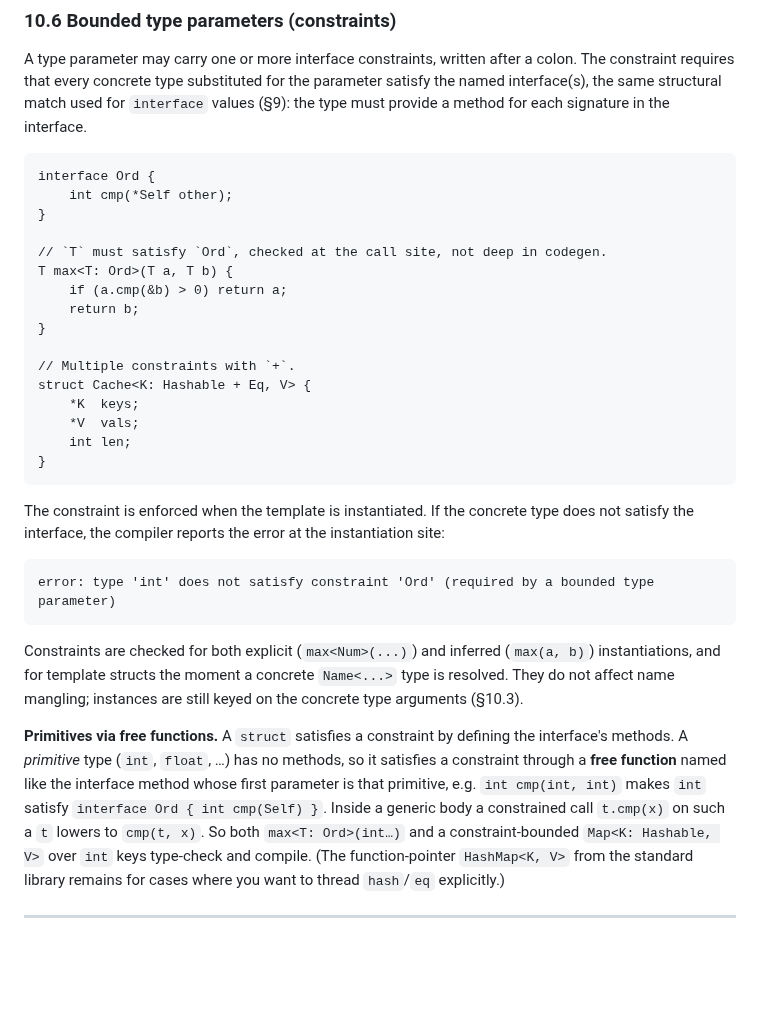
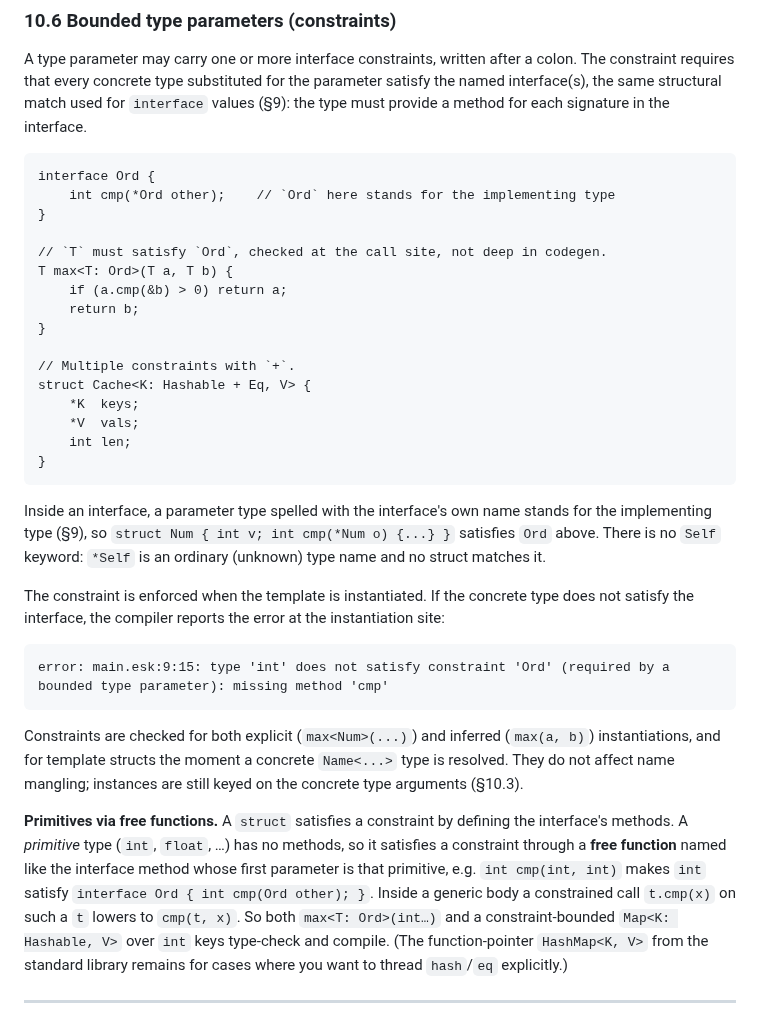
Before and after one commit to doranteseduardo/eskiu, a Markdown page: docs/lang/spec.md, the part around the change. Drawn GitHub-style; blank space fills up the shorter version.

Commit message:
docs: interface self type is its own name

````diff
--- a/docs/lang/spec.md
+++ b/docs/lang/spec.md
@@ -1861,7 +1861,7 @@ interface.
 
 ```eskiu
 interface Ord {
-    int cmp(*Self other);
+    int cmp(*Ord other);    // `Ord` here stands for the implementing type
 }
 
 // `T` must satisfy `Ord`, checked at the call site, not deep in codegen.
@@ -1878,12 +1878,17 @@ struct Cache<K: Hashable + Eq, V> {
 }
 ```
 
+Inside an interface, a parameter type spelled with the interface's own name stands for
+the implementing type (§9), so `struct Num { int v; int cmp(*Num o) {...} }` satisfies
+`Ord` above. There is no `Self` keyword: `*Self` is an ordinary (unknown) type name and
+no struct matches it.
+
 The constraint is enforced when the template is instantiated. If the concrete
 type does not satisfy the interface, the compiler reports the error at the
 instantiation site:
 
 ```
-error: type 'int' does not satisfy constraint 'Ord' (required by a bounded type parameter)
+error: main.esk:9:15: type 'int' does not satisfy constraint 'Ord' (required by a bounded type parameter): missing method 'cmp'
 ```
 
 Constraints are checked for both explicit (`max<Num>(...)`) and inferred
@@ -1895,7 +1900,7 @@ still keyed on the concrete type arguments (§10.3).
 the interface's methods. A *primitive* type (`int`, `float`, …) has no methods, so
 it satisfies a constraint through a **free function** named like the interface
 method whose first parameter is that primitive, e.g. `int cmp(int, int)` makes
-`int` satisfy `interface Ord { int cmp(Self) }`. Inside a generic body a
+`int` satisfy `interface Ord { int cmp(Ord other); }`. Inside a generic body a
 constrained call `t.cmp(x)` on such a `t` lowers to `cmp(t, x)`. So both
 `max<T: Ord>(int…)` and a constraint-bounded `Map<K: Hashable, V>` over `int` keys
 type-check and compile. (The function-pointer `HashMap<K, V>` from the standard
````
Also changed, not shown: docs/lang/getting-started.md (+2 -2 lines).
